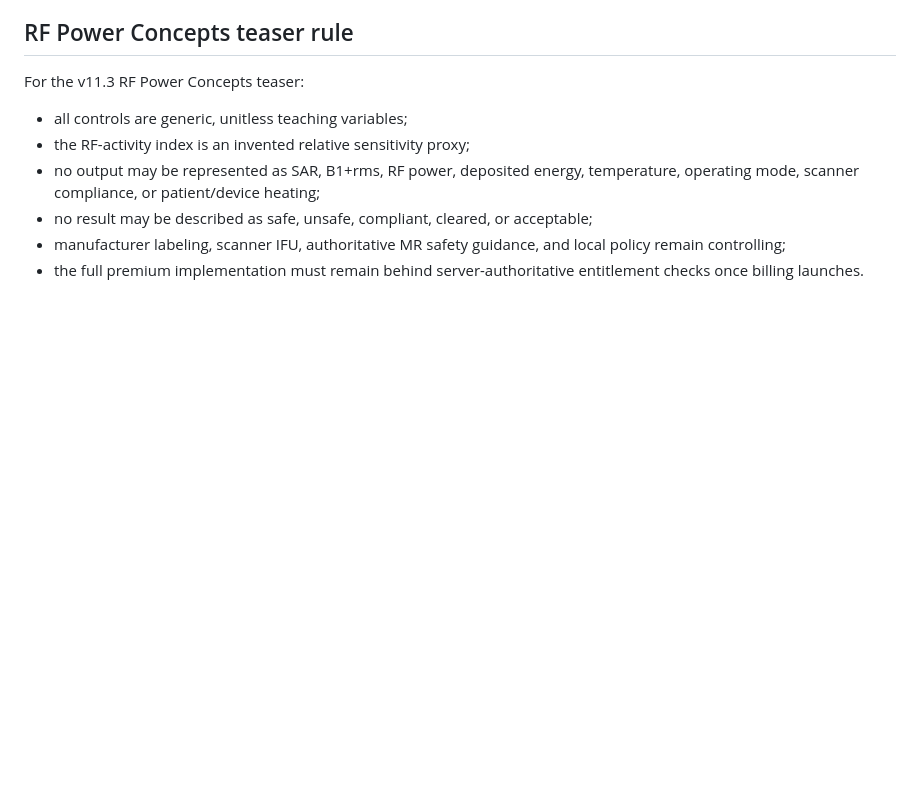
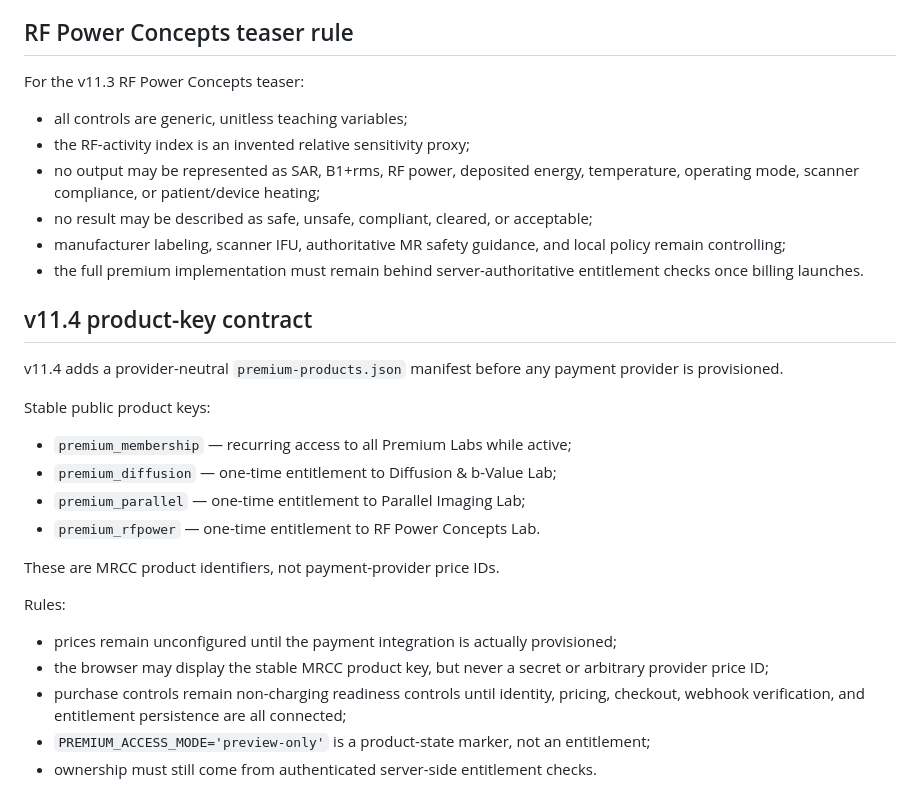
Before and after one commit to kukaje2nd/mr-command-center, a Markdown page: PREMIUM_LABS.md, the part around the change. Drawn GitHub-style; blank space fills up the shorter version.

Commit message:
Define v11.4 Premium product-key contract

```diff
--- a/PREMIUM_LABS.md
+++ b/PREMIUM_LABS.md
@@ -157,3 +157,25 @@ For the v11.3 RF Power Concepts teaser:
 - no result may be described as safe, unsafe, compliant, cleared, or acceptable;
 - manufacturer labeling, scanner IFU, authoritative MR safety guidance, and local policy remain controlling;
 - the full premium implementation must remain behind server-authoritative entitlement checks once billing launches.
+
+
+## v11.4 product-key contract
+
+v11.4 adds a provider-neutral `premium-products.json` manifest before any payment provider is provisioned.
+
+Stable public product keys:
+
+- `premium_membership` — recurring access to all Premium Labs while active;
+- `premium_diffusion` — one-time entitlement to Diffusion & b-Value Lab;
+- `premium_parallel` — one-time entitlement to Parallel Imaging Lab;
+- `premium_rfpower` — one-time entitlement to RF Power Concepts Lab.
+
+These are MRCC product identifiers, not payment-provider price IDs.
+
+Rules:
+
+- prices remain unconfigured until the payment integration is actually provisioned;
+- the browser may display the stable MRCC product key, but never a secret or arbitrary provider price ID;
+- purchase controls remain non-charging readiness controls until identity, pricing, checkout, webhook verification, and entitlement persistence are all connected;
+- `PREMIUM_ACCESS_MODE='preview-only'` is a product-state marker, not an entitlement;
+- ownership must still come from authenticated server-side entitlement checks.
```
